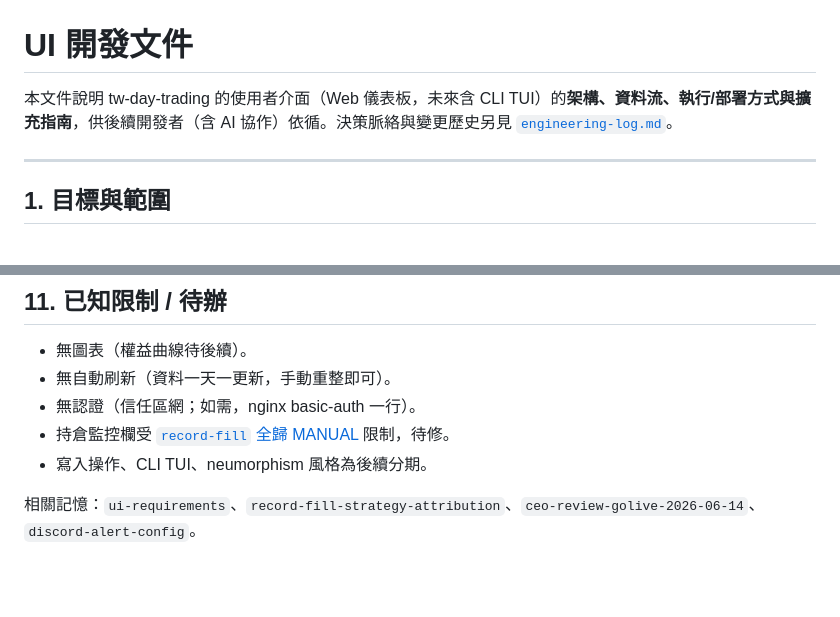
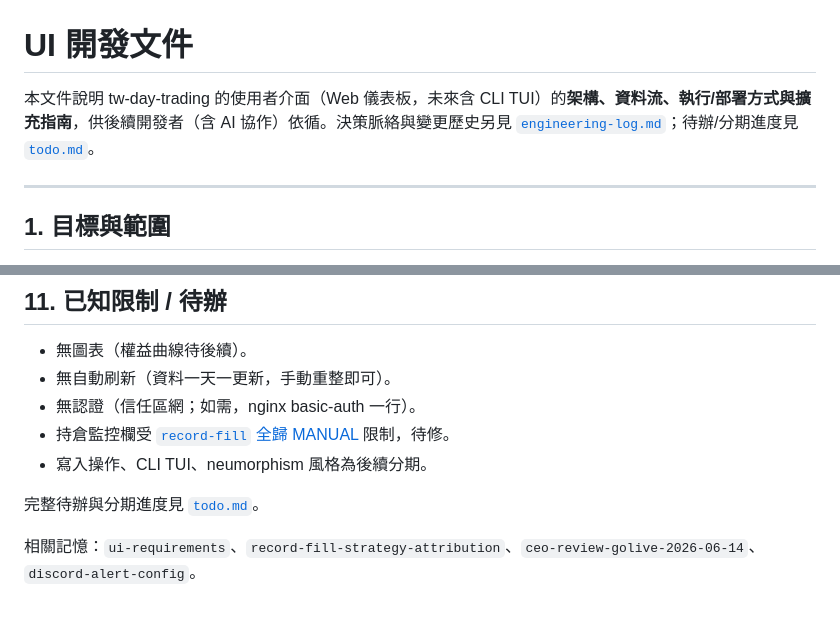
Before and after one commit to ChenHom/tw-swing-trading-mvp, a Markdown page: docs/ui-development.md, 2 parts joined by grey strips. GitHub-like rendering; blank space fills up the shorter version.

```diff
--- a/docs/ui-development.md
+++ b/docs/ui-development.md
@@ -1,6 +1,6 @@
 # UI 開發文件
 
-本文件說明 tw-day-trading 的使用者介面（Web 儀表板，未來含 CLI TUI）的**架構、資料流、執行/部署方式與擴充指南**，供後續開發者（含 AI 協作）依循。決策脈絡與變更歷史另見 [`engineering-log.md`](engineering-log.md)。
+本文件說明 tw-day-trading 的使用者介面（Web 儀表板，未來含 CLI TUI）的**架構、資料流、執行/部署方式與擴充指南**，供後續開發者（含 AI 協作）依循。決策脈絡與變更歷史另見 [`engineering-log.md`](engineering-log.md)；待辦/分期進度見 [`todo.md`](todo.md)。
 
 ---
 
@@ -161,4 +161,6 @@ TRADING_WEB_HOST=0.0.0.0 TRADING_WEB_ROOT_PATH="" scripts/web_ui.sh   # 開 http
 - 持倉監控欄受 [`record-fill` 全歸 MANUAL](record-fill-strategy-attribution) 限制，待修。
 - 寫入操作、CLI TUI、neumorphism 風格為後續分期。
 
+完整待辦與分期進度見 [`todo.md`](todo.md)。
+
 相關記憶：`ui-requirements`、`record-fill-strategy-attribution`、`ceo-review-golive-2026-06-14`、`discord-alert-config`。
```
Also changed, not shown: docs/todo.md (added, +55 -0 lines).
